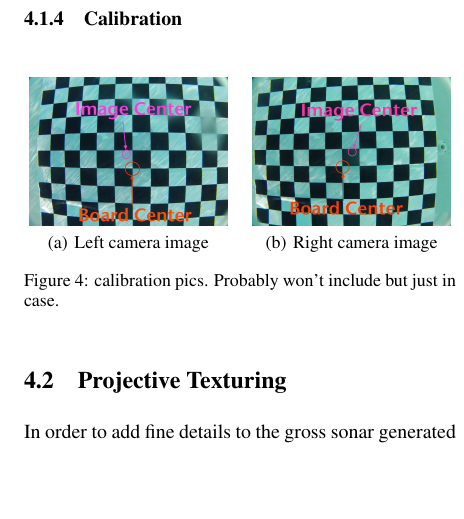
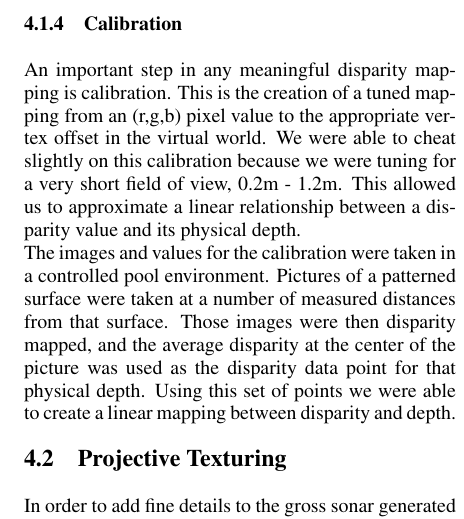
Before and after one commit to Stereopaper/Stereopaper, a LaTeX document (Stereo.tex): part of one column of page 3 of 5, cut so that both start at the same text, the shorter picture padded with empty space. Compiled offline with pdfLaTeX.

Commit message:
Added section on disparity calibration.

```diff
--- a/Stereo.tex
+++ b/Stereo.tex
@@ -146,16 +146,15 @@ This blue light would provide definate hue and saturation values that could be c
 \subsubsection{Calibration}
 \label{subsec:calibration}
 
-%Never really got resolved. In my shaders I am still using an arbitrary scale factor. The calibration is possible... but I don't think it would get us anything that looks better than changing that scale factor by eye. This is because we were so inaccurate with our lasers/calibration on site. Perhaps we can discuss how to calibrate, but mention that we did not do it because guessing looks better.
-
-\begin{figure}[!h]
-	\centering
-		\subfigure[Left camera image]{\label{left}\epsfig{file = pics/calibrateL.jpg, width = 3.5cm}}
-		\quad %space between images
-		\subfigure[Right camera image]{\label{right}\epsfig{file = pics/calibrateR.jpg, width = 3.5cm}}
-		\caption{calibration pics. Probably won't include but just in case.}
-		\label{calibrate}
-\end{figure}
+An important step in any meaningful disparity mapping is calibration.
+This is the creation of a tuned mapping from an (r,g,b) pixel value to the appropriate vertex offset in the virtual world.
+We were able to cheat slightly on this calibration because we were tuning for a very short field of view, 0.2m - 1.2m.
+This allowed us to approximate a linear relationship between a disparity value and its physical depth.
+\\
+The images and values for the calibration were taken in a controlled pool environment.
+Pictures of a patterned surface were taken at a number of measured distances from that surface.
+Those images were then disparity mapped, and the average disparity at the center of the picture was used as the disparity data point for that physical depth.
+Using this set of points we were able to create a linear mapping between disparity and depth.
 
 \noindent
 
```
